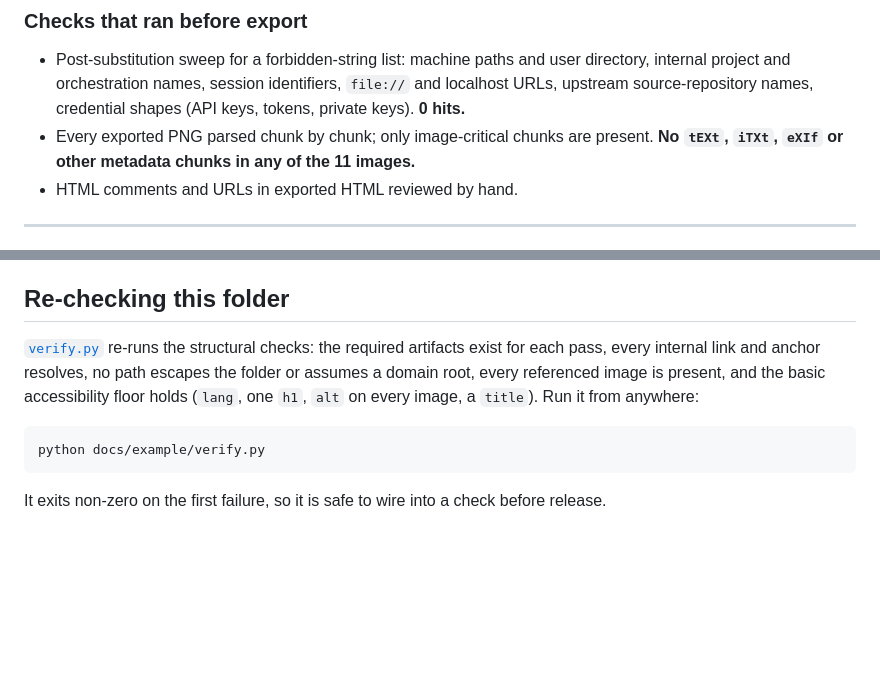
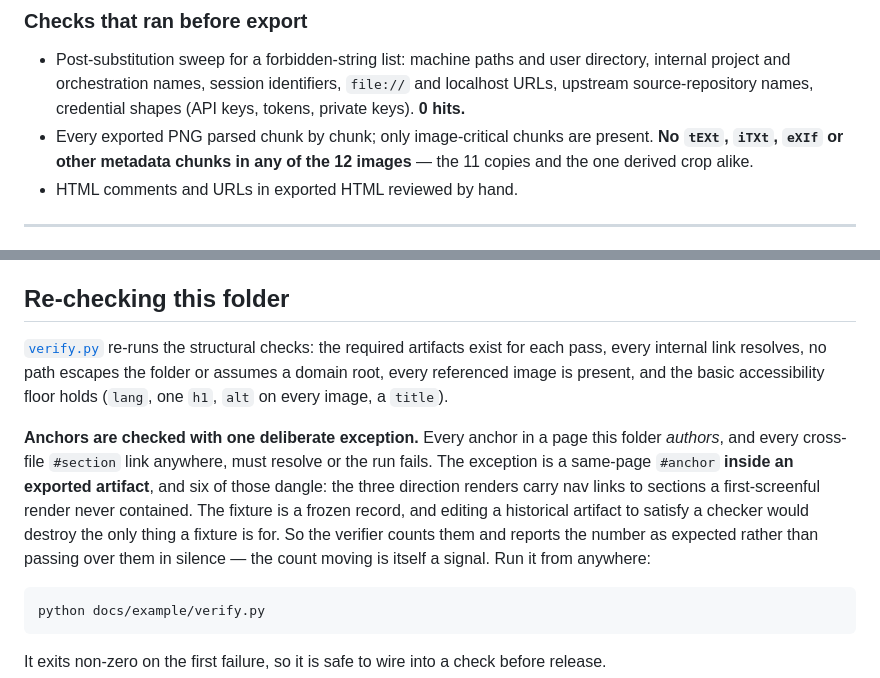
Before and after one commit to ducnguyen221/agent-design-studio, a Markdown page: docs/example/ABOUT.md, 2 parts joined by grey strips. Drawn GitHub-style; blank space fills up the shorter version.

````diff
--- a/docs/example/ABOUT.md
+++ b/docs/example/ABOUT.md
@@ -150,7 +150,8 @@ No other image was altered. The remaining 11 are byte-for-byte copies.
   URLs, upstream source-repository names, credential shapes (API keys, tokens, private
   keys). **0 hits.**
 - Every exported PNG parsed chunk by chunk; only image-critical chunks are present.
-  **No `tEXt`, `iTXt`, `eXIf` or other metadata chunks in any of the 11 images.**
+  **No `tEXt`, `iTXt`, `eXIf` or other metadata chunks in any of the 12 images** — the 11
+  copies and the one derived crop alike.
 - HTML comments and URLs in exported HTML reviewed by hand.
 
 ---
@@ -168,9 +169,18 @@ which is the requirement.
 ## Re-checking this folder
 
 [`verify.py`](verify.py) re-runs the structural checks: the required artifacts exist for
-each pass, every internal link and anchor resolves, no path escapes the folder or assumes
-a domain root, every referenced image is present, and the basic accessibility floor holds
-(`lang`, one `h1`, `alt` on every image, a `title`). Run it from anywhere:
+each pass, every internal link resolves, no path escapes the folder or assumes a domain
+root, every referenced image is present, and the basic accessibility floor holds (`lang`,
+one `h1`, `alt` on every image, a `title`).
+
+**Anchors are checked with one deliberate exception.** Every anchor in a page this folder
+*authors*, and every cross-file `#section` link anywhere, must resolve or the run fails.
+The exception is a same-page `#anchor` **inside an exported artifact**, and six of those
+dangle: the three direction renders carry nav links to sections a first-screenful render
+never contained. The fixture is a frozen record, and editing a historical artifact to
+satisfy a checker would destroy the only thing a fixture is for. So the verifier counts
+them and reports the number as expected rather than passing over them in silence — the
+count moving is itself a signal. Run it from anywhere:
 
 ```
 python docs/example/verify.py
````
Also changed, not shown: skills/design-routing/SKILL.md (+16 -8 lines), 1 other file.
